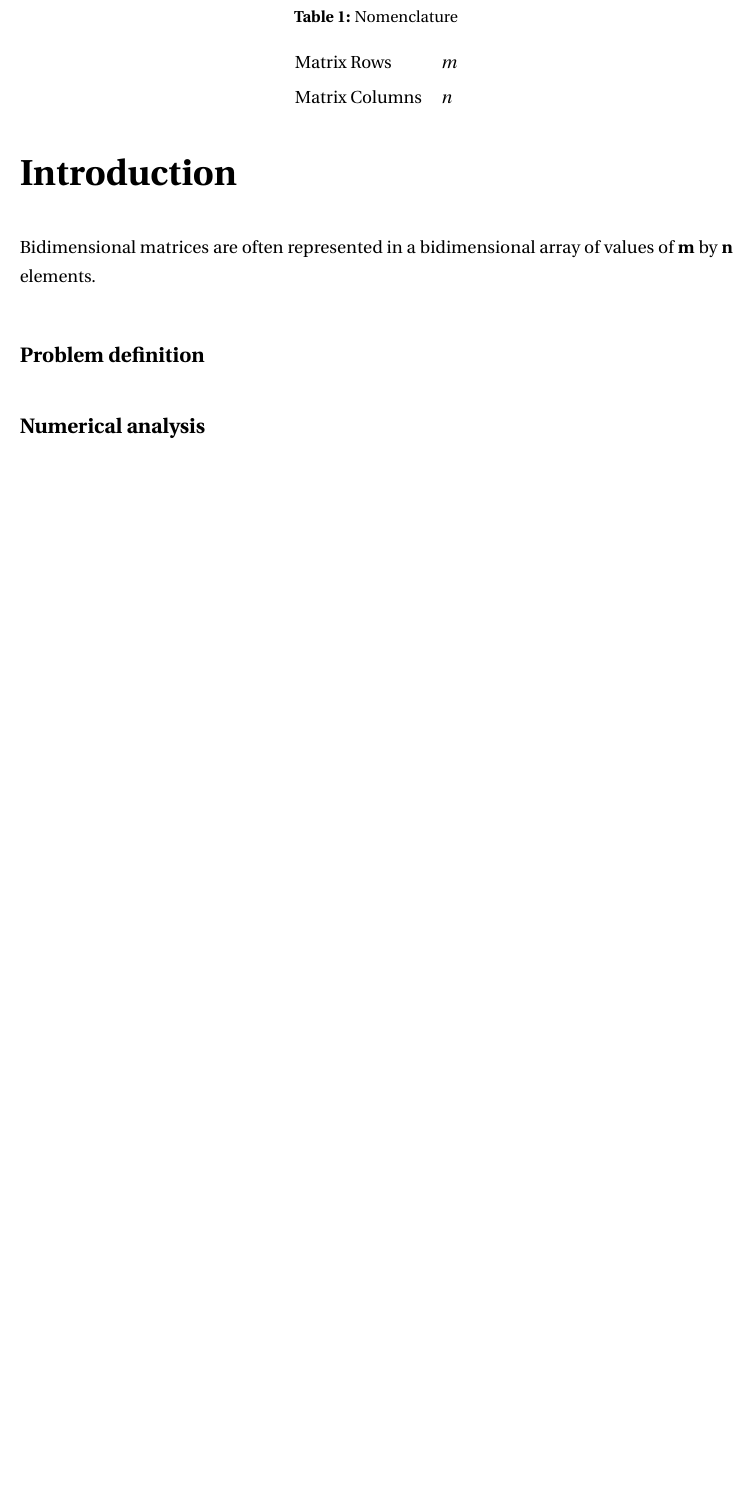
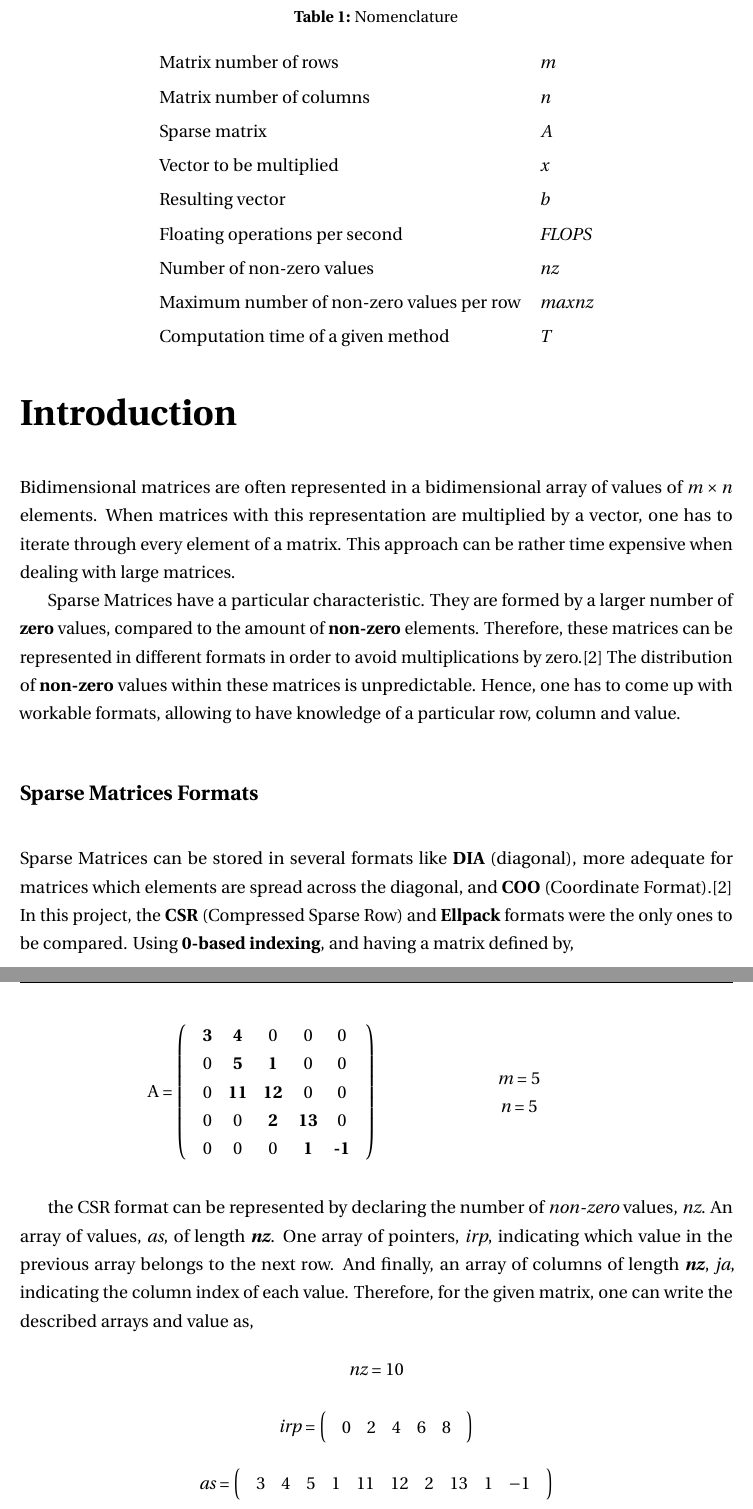
Before and after one commit to antoniopedrofraga/sparse-matrix-solver, a LaTeX paper (docs/main.tex): part of page 4 of 8 before the commit and two parts of pages 4 and 5 of 11 after it, the two joined at a grey line, cut so that both start at the same text, the shorter picture padded with empty space. Compiled offline with pdfLaTeX.

Commit message:
Introdction almost finished

```diff
--- a/docs/main.tex
+++ b/docs/main.tex
@@ -60,6 +60,7 @@
 \onehalfspacing
 \setcounter{tocdepth}{5}
 \setcounter{secnumdepth}{5}
+\setcounter{MaxMatrixCols}{20}
 \inputencoding{utf8}
 
 \titleformat{\paragraph}
@@ -139,8 +140,15 @@ The product of a sparse matrix and a vector was calculated both in parallel and
 \centering
 \def\arraystretch{1.5}
 \begin{tabular}{ll}
-Matrix Rows & $m$\\
-Matrix Columns & $n$\\
+Matrix number of rows & $m$\\
+Matrix number of columns & $n$\\
+Sparse matrix & $A$\\
+Vector to be multiplied & $x$\\
+Resulting vector & $b$\\
+Floating operations per second & \textit{FLOPS} \\
+Number of non-zero values & \textit{nz} \\
+Maximum number of non-zero values per row & \textit{maxnz} \\
+Computation time of a given method & \textit{T} \\
 \end{tabular}
 \end{table}
 
@@ -151,4 +159,54 @@ Matrix Columns & $n$\\
 \section*{Introduction}
 \addcontentsline{toc}{section}{Introduction}
 
-\par Bidimensional matrices are often represented in a bidimensional array of values of \textbf{m} by \textbf{n} elements.
+\par Bidimensional matrices are often represented in a bidimensional array of values of $m \times n$ elements. When matrices with this representation are multiplied by a vector, one has to iterate through every element of a matrix. This approach can be rather time expensive when dealing with large matrices.
+\par Sparse Matrices have a particular characteristic. They are formed by a larger number of \textbf{zero} values, compared to the amount of \textbf{non-zero} elements. Therefore, these matrices can be represented in different formats in order to avoid multiplications by zero.\cite{sparse-gpu} The distribution of \textbf{non-zero} values within these matrices is unpredictable. Hence, one has to come up with workable formats, allowing to have knowledge of a particular row, column and value.
+
+\subsection*{Sparse Matrices Formats}
+\addcontentsline{toc}{subsection}{Sparse Matrices Formats}
+
+\par Sparse Matrices can be stored in several formats like \textbf{DIA} (diagonal), more adequate for matrices which elements are spread across the diagonal,  and \textbf{COO} (Coordinate Format).\cite{sparse-gpu} In this project, the \textbf{CSR} (Compressed Sparse Row) and \textbf{Ellpack} formats were the only ones to be compared. Using \textbf{0-based indexing}, and having a matrix defined by,
+
+\begin{center}
+\centering
+\begin{minipage}{.4\textwidth}
+  \flushright
+  A  =
+	$
+	\begin{pmatrix}
+    & \textbf{3} & \textbf{4} & 0 & 0 & 0 & \\
+    & 0 & \textbf{5} & \textbf{1} & 0 & 0 & \\
+    & 0 & \textbf{11} & \textbf{12} & 0 & 0 & \\
+    & 0 & 0 & \textbf{2} & \textbf{13} & 0 & \\
+    & 0 & 0 & 0 & \textbf{1} & \textbf{-1} & \\
+	\end{pmatrix}
+	$
+\end{minipage}%
+\begin{minipage}{.4\textwidth}
+ \center
+  \textit{m} = $5$
+  \linebreak
+  \textit{n} = $5$
+\end{minipage}
+\linebreak
+\end{center}
+
+\par the CSR format can be represented by declaring the number of \textit{non-zero} values, \textit{nz}. An array of values, \textit{as}, of length \textbf{\textit{nz}}. One array of pointers, \textit{irp}, indicating which value in the previous array belongs to the next row. And finally, an array of columns of length \textbf{\textit{nz}}, \textit{ja}, indicating the column index of each value. Therefore, for the given matrix, one can write the described arrays and value as,
+
+\begin{center}
+\textit{nz}  =  10
+\linebreak
+\linebreak
+\textit{irp}  =
+$
+\begin{pmatrix}
+    & 0 & 2 & 4 & 6 & 8 & \\
+\end{pmatrix}
+$
+\linebreak
+\linebreak
+\textit{as}  =
+$
+\begin{pmatrix}
+    & 3 & 4 & 5 & 1 & 11 & 12 & 2 & 13 & 1 & -1 & \\
+\end{pmatrix}
@@ -154,0 +222,2 @@ Matrix Columns & $n$\\
+\linebreak
+\end{center}
@@ -160,2 +266 @@ Matrix Columns & $n$\\
 
-\subsection*{Numerical analysis}
```
Also changed, not shown: docs/main.pdf, docs/main.tex (75 more changed lines), 4 other files.
